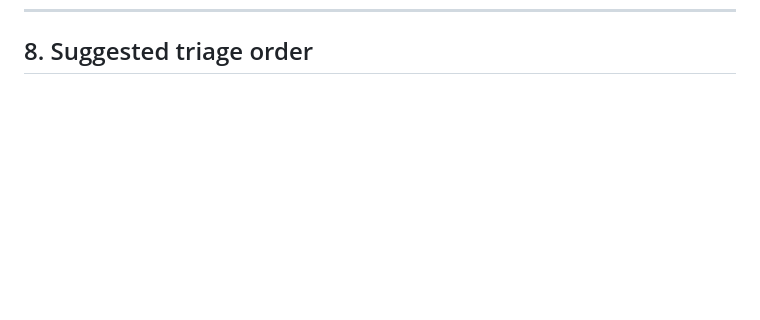
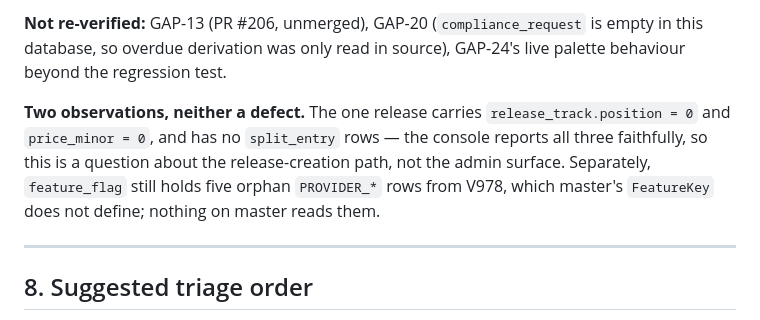
Before and after one commit to Shakvilla/beatzmedia, a Markdown page: docs/qa/2026-08-08-admin-gap-report.md, the part around one of its changes. Drawn GitHub-style; blank space fills up the shorter version.

```diff
--- a/docs/qa/2026-08-08-admin-gap-report.md
+++ b/docs/qa/2026-08-08-admin-gap-report.md
@@ -866,3 +894,15 @@ Listed so this report is not mistaken for full coverage.
+**Not re-verified:** GAP-13 (PR #206, unmerged), GAP-20 (`compliance_request` is empty in this
+database, so overdue derivation was only read in source), GAP-24's live palette behaviour beyond the
+regression test.
+
+**Two observations, neither a defect.** The one release carries `release_track.position = 0` and
+`price_minor = 0`, and has no `split_entry` rows — the console reports all three faithfully, so this
+is a question about the release-creation path, not the admin surface. Separately, `feature_flag`
+still holds five orphan `PROVIDER_*` rows from V978, which master's `FeatureKey` does not define;
+nothing on master reads them.
+
+---
+
 ## 8. Suggested triage order
 
 0. **GAP-23** — no password-reset mail is sent anywhere. Nobody can recover an account, and every
```
Also changed, not shown: other parts of docs/qa/2026-08-08-admin-gap-report.md (+28 -0 lines).
